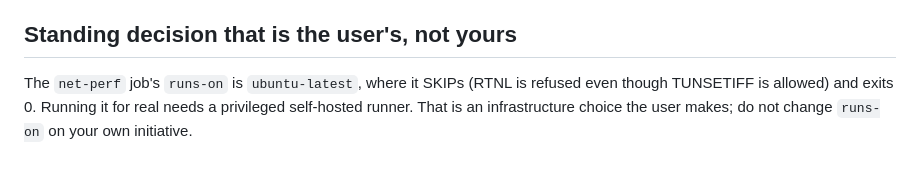
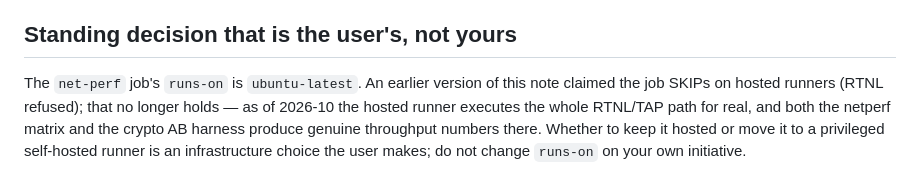
Before and after one commit to NNdroid/tlsvpn-rs, a Markdown page: AGENTS.md, the part around the change. Rendered like a GitHub page.

Commit message:
docs: correct the stale hosted-runner net-perf note in AGENTS.md
The note claimed the net-perf job SKIPs on ubuntu-latest because RTNL is
refused. Three consecutive runs (PR #78) show the hosted runner executes
the whole RTNL/TAP path for real: the netperf matrix and the crypto AB
harness both produce genuine throughput numbers there. Keep the decision
about runs-on with the user, state the current fact instead.

```diff
--- a/AGENTS.md
+++ b/AGENTS.md
@@ -127,7 +127,10 @@ over it.
 
 ## Standing decision that is the user's, not yours
 
-The `net-perf` job's `runs-on` is `ubuntu-latest`, where it SKIPs (RTNL is
-refused even though TUNSETIFF is allowed) and exits 0. Running it for real
-needs a privileged self-hosted runner. That is an infrastructure choice the
-user makes; do not change `runs-on` on your own initiative.
+The `net-perf` job's `runs-on` is `ubuntu-latest`. An earlier version of this
+note claimed the job SKIPs on hosted runners (RTNL refused); that no longer
+holds — as of 2026-10 the hosted runner executes the whole RTNL/TAP path for
+real, and both the netperf matrix and the crypto AB harness produce genuine
+throughput numbers there. Whether to keep it hosted or move it to a
+privileged self-hosted runner is an infrastructure choice the user makes; do
+not change `runs-on` on your own initiative.
```
